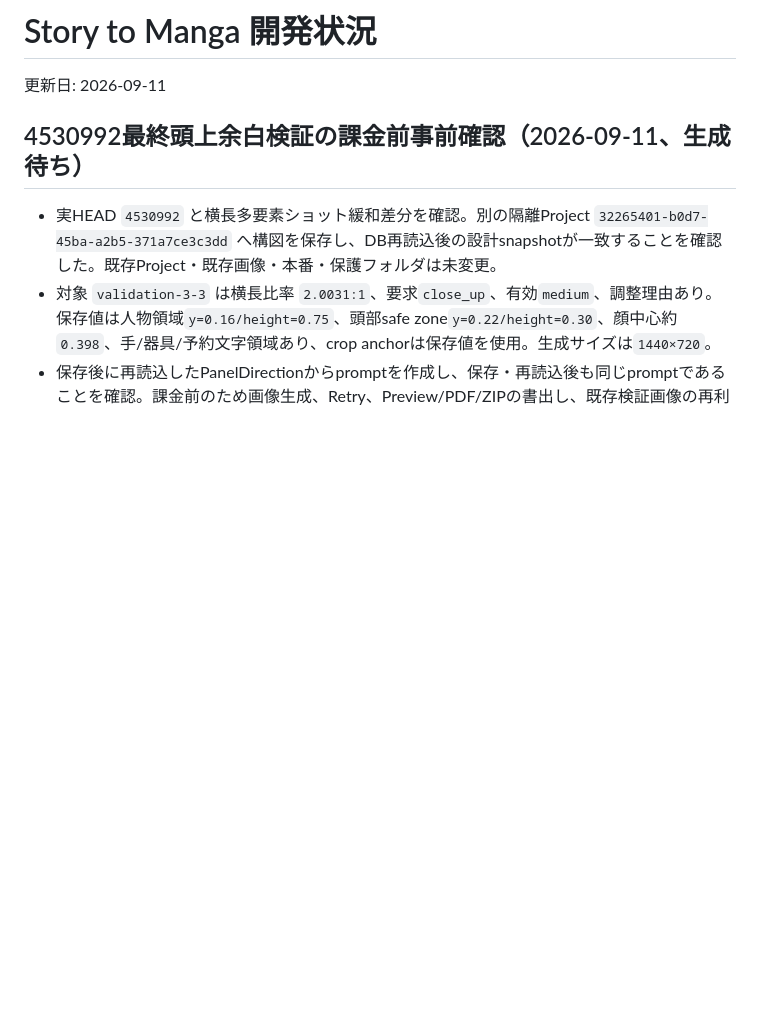
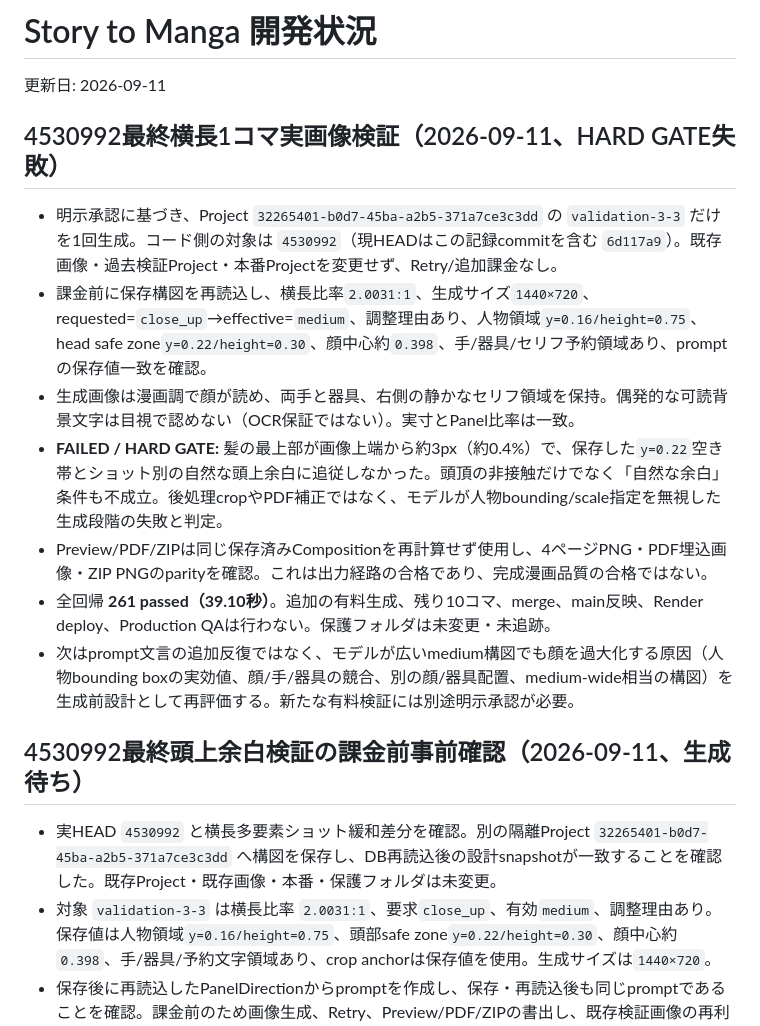
Before and after one commit to Lucci0107/story-to-manga, a Markdown page: DEVELOPMENT_STATUS.md, the part around the change. GitHub-like rendering; blank space fills up the shorter version.

Commit message:
Record final wide-panel image validation

```diff
--- a/DEVELOPMENT_STATUS.md
+++ b/DEVELOPMENT_STATUS.md
@@ -1,6 +1,16 @@
 # Story to Manga 開発状況
 
 更新日: 2026-09-11
+
+## 4530992最終横長1コマ実画像検証（2026-09-11、HARD GATE失敗）
+
+- 明示承認に基づき、Project `32265401-b0d7-45ba-a2b5-371a7ce3c3dd` の `validation-3-3` だけを1回生成。コード側の対象は `4530992`（現HEADはこの記録commitを含む `6d117a9`）。既存画像・過去検証Project・本番Projectを変更せず、Retry/追加課金なし。
+- 課金前に保存構図を再読込し、横長比率`2.0031:1`、生成サイズ`1440×720`、requested=`close_up`→effective=`medium`、調整理由あり、人物領域`y=0.16/height=0.75`、head safe zone`y=0.22/height=0.30`、顔中心約`0.398`、手/器具/セリフ予約領域あり、promptの保存値一致を確認。
+- 生成画像は漫画調で顔が読め、両手と器具、右側の静かなセリフ領域を保持。偶発的な可読背景文字は目視で認めない（OCR保証ではない）。実寸とPanel比率は一致。
+- **FAILED / HARD GATE:** 髪の最上部が画像上端から約3px（約0.4%）で、保存した`y=0.22`空き帯とショット別の自然な頭上余白に追従しなかった。頭頂の非接触だけでなく「自然な余白」条件も不成立。後処理cropやPDF補正ではなく、モデルが人物bounding/scale指定を無視した生成段階の失敗と判定。
+- Preview/PDF/ZIPは同じ保存済みCompositionを再計算せず使用し、4ページPNG・PDF埋込画像・ZIP PNGのparityを確認。これは出力経路の合格であり、完成漫画品質の合格ではない。
+- 全回帰 **261 passed（39.10秒）**。追加の有料生成、残り10コマ、merge、main反映、Render deploy、Production QAは行わない。保護フォルダは未変更・未追跡。
+- 次はprompt文言の追加反復ではなく、モデルが広いmedium構図でも顔を過大化する原因（人物bounding boxの実効値、顔/手/器具の競合、別の顔/器具配置、medium-wide相当の構図）を生成前設計として再評価する。新たな有料検証には別途明示承認が必要。
 
 ## 4530992最終頭上余白検証の課金前事前確認（2026-09-11、生成待ち）
 
```
